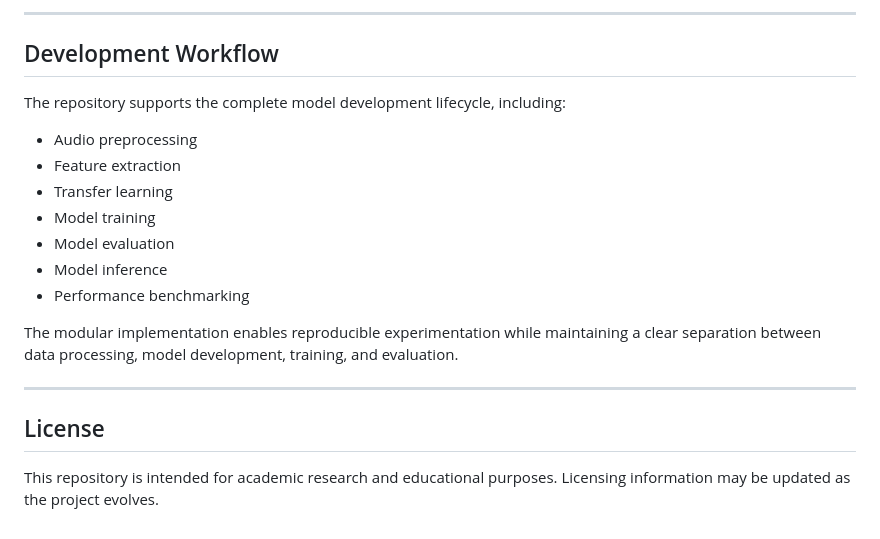
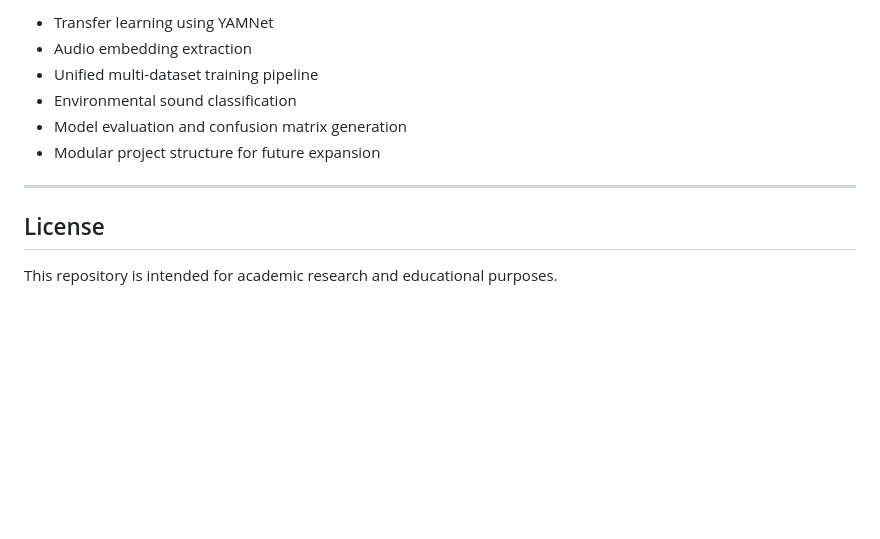
Before and after one commit to pramathi-sujay/Sound-Detection-Model, a Markdown page: README.md, the part around one of its changes. Drawn GitHub-style; blank space fills up the shorter version.

```diff
--- a/README.md
+++ b/README.md
@@ -131,21 +122,12 @@ The custom AIISH dataset is being developed specifically for this project and co
----
-
-## Development Workflow
-
-The repository supports the complete model development lifecycle, including:
-
-- Audio preprocessing
-- Feature extraction
-- Transfer learning
-- Model training
-- Model evaluation
-- Model inference
-- Performance benchmarking
-
-The modular implementation enables reproducible experimentation while maintaining a clear separation between data processing, model development, training, and evaluation.
+- Transfer learning using YAMNet
+- Audio embedding extraction
+- Unified multi-dataset training pipeline
+- Environmental sound classification
+- Model evaluation and confusion matrix generation
+- Modular project structure for future expansion
 
 ---
 
 ## License
 
-This repository is intended for academic research and educational purposes. Licensing information may be updated as the project evolves.
+This repository is intended for academic research and educational purposes.
```
Also changed, not shown: other parts of README.md (+65 -74 lines).
